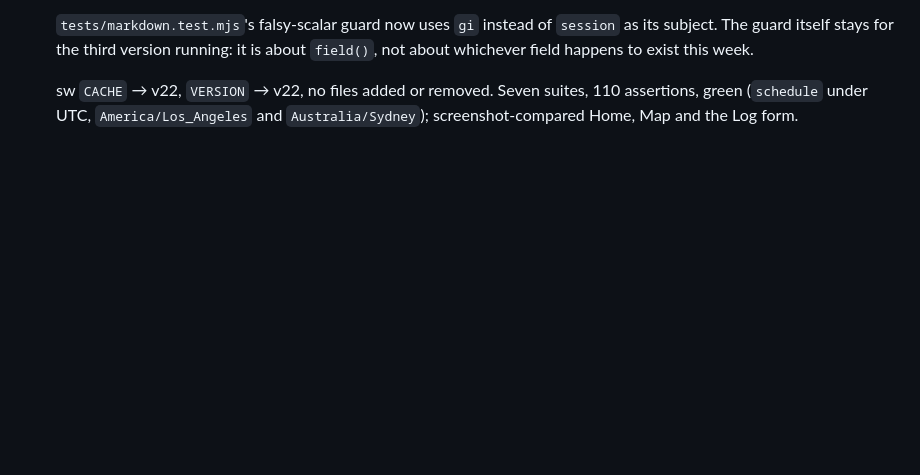
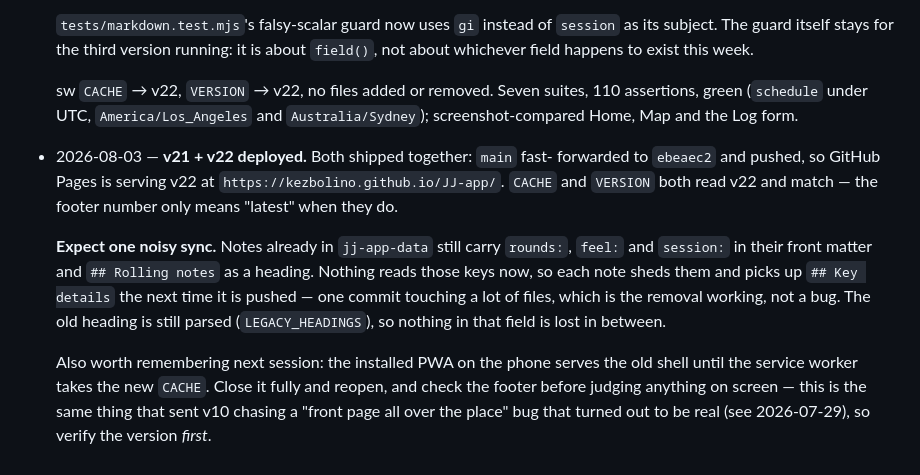
Before and after one commit to kezbolino/JJ-app, a Markdown page: CLAUDE.md, the part around the change. Drawn GitHub-style; blank space fills up the shorter version.

Commit message:
Record the v21/v22 deploy in the session log
Notes what shipped, that CACHE and VERSION both read v22, and the one-off
front-matter churn to expect on the next sync of the data repo.

Co-Authored-By: Claude Opus 5 <noreply@anthropic.com>
Claude-Session: https://claude.ai/code/session_01YaoTqYV8kRSn35EZA2m1LK

```diff
--- a/CLAUDE.md
+++ b/CLAUDE.md
@@ -773,3 +773,20 @@ data if forgotten:
   sw `CACHE` → v22, `VERSION` → v22, no files added or removed. Seven suites,
   110 assertions, green (`schedule` under UTC, `America/Los_Angeles` and
   `Australia/Sydney`); screenshot-compared Home, Map and the Log form.
+- 2026-08-03 — **v21 + v22 deployed.** Both shipped together: `main` fast-
+  forwarded to `ebeaec2` and pushed, so GitHub Pages is serving v22 at
+  `https://kezbolino.github.io/JJ-app/`. `CACHE` and `VERSION` both read v22 and
+  match — the footer number only means "latest" when they do.
+
+  **Expect one noisy sync.** Notes already in `jj-app-data` still carry
+  `rounds:`, `feel:` and `session:` in their front matter and `## Rolling notes`
+  as a heading. Nothing reads those keys now, so each note sheds them and picks
+  up `## Key details` the next time it is pushed — one commit touching a lot of
+  files, which is the removal working, not a bug. The old heading is still parsed
+  (`LEGACY_HEADINGS`), so nothing in that field is lost in between.
+
+  Also worth remembering next session: the installed PWA on the phone serves the
+  old shell until the service worker takes the new `CACHE`. Close it fully and
+  reopen, and check the footer before judging anything on screen — this is the
+  same thing that sent v10 chasing a "front page all over the place" bug that
+  turned out to be real (see 2026-07-29), so verify the version *first*.
```
